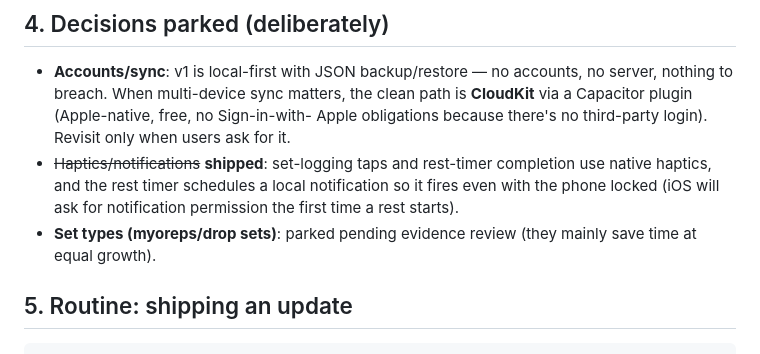
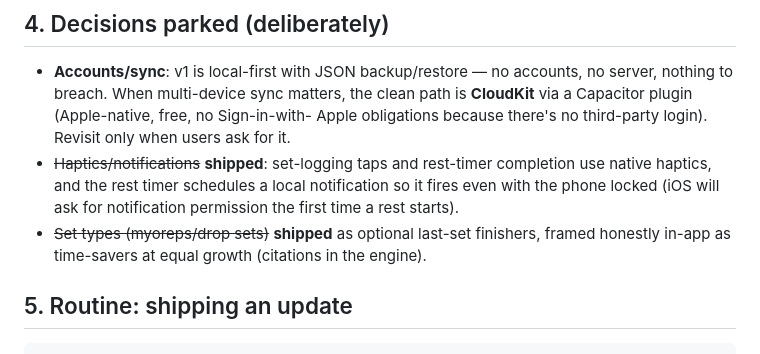
Before and after one commit to nsalt7/Warehouse, a Markdown page: rp-hypertrophy/RUNBOOK.md, the part around the change. GitHub-like rendering.

Commit message:
Runbook: mark finishers as shipped
Co-Authored-By: Claude Fable 5 <noreply@anthropic.com>
Claude-Session: https://claude.ai/code/session_01VKVeX1qdvZ49sXkQHcLELv

```diff
--- a/rp-hypertrophy/RUNBOOK.md
+++ b/rp-hypertrophy/RUNBOOK.md
@@ -69,8 +69,9 @@ generated, and `npm run ios:sync` copies the web app into it.
   completion use native haptics, and the rest timer schedules a local
   notification so it fires even with the phone locked (iOS will ask for
   notification permission the first time a rest starts).
-- **Set types (myoreps/drop sets)**: parked pending evidence review (they
-  mainly save time at equal growth).
+- ~~Set types (myoreps/drop sets)~~ **shipped** as optional last-set
+  finishers, framed honestly in-app as time-savers at equal growth (citations
+  in the engine).
 
 ## 5. Routine: shipping an update
 
```
